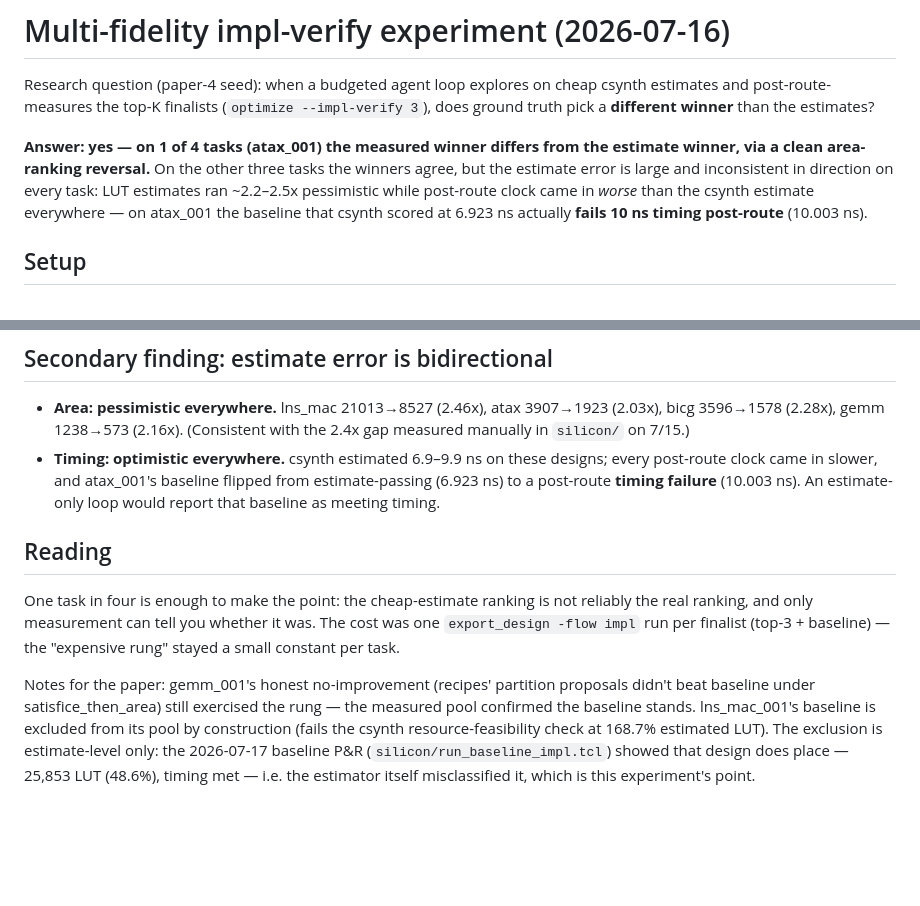
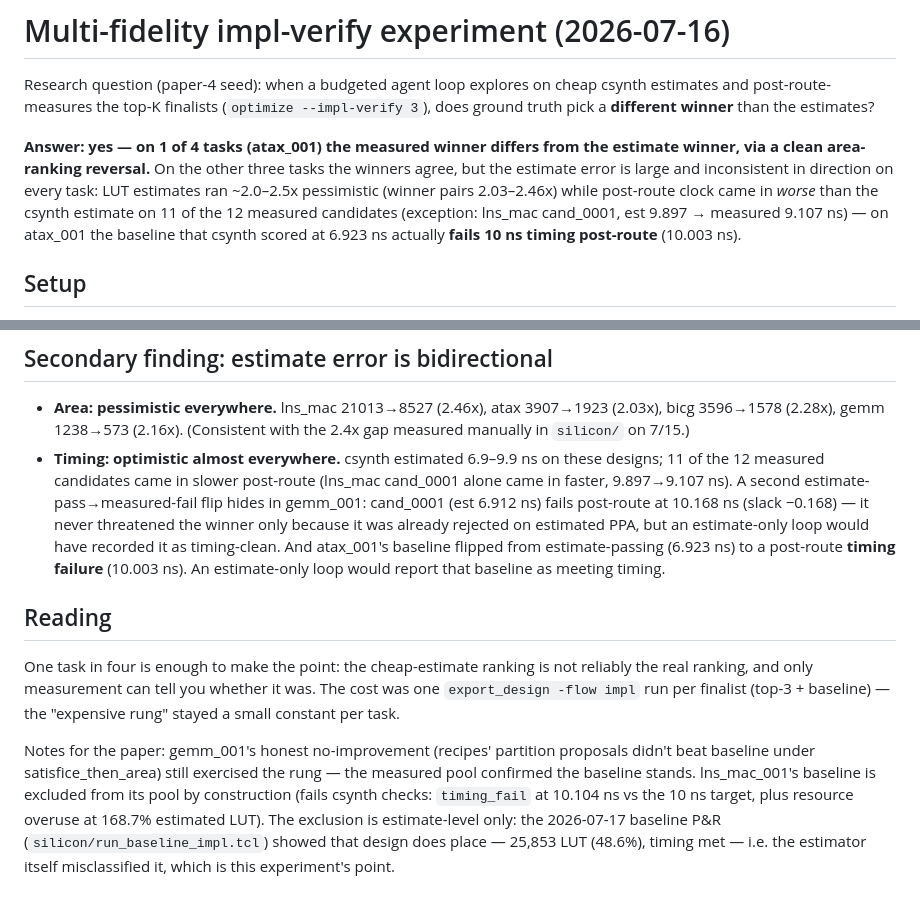
Before and after one commit to phucducnguyen/harpo, a Markdown page: docs/case-study/implverify_experiment.md, 2 parts joined by grey strips. GitHub-like rendering; blank space fills up the shorter version.

Commit message:
case-study: record corrections from independent evidence audit — timing pessimism is 11/12 not 'everywhere' (lns_mac cand_0001 faster post-route), second est-pass→meas-fail flip in gemm cand_0001 (10.168 ns), winner-pair LUT range 2.03-2.46x, baseline exclusion = timing_fail + resource_overuse, and remove the stale 'cannot place' sentence (falsified by the 7/17 baseline P&R)

```diff
--- a/docs/case-study/implverify_experiment.md
+++ b/docs/case-study/implverify_experiment.md
@@ -8,10 +8,11 @@ than the estimates?
 **Answer: yes — on 1 of 4 tasks (atax_001) the measured winner differs from
 the estimate winner, via a clean area-ranking reversal.** On the other three
 tasks the winners agree, but the estimate error is large and inconsistent in
-direction on every task: LUT estimates ran ~2.2–2.5x pessimistic while
-post-route clock came in *worse* than the csynth estimate everywhere — on
-atax_001 the baseline that csynth scored at 6.923 ns actually **fails 10 ns
-timing post-route** (10.003 ns).
+direction on every task: LUT estimates ran ~2.0–2.5x pessimistic (winner
+pairs 2.03–2.46x) while post-route clock came in *worse* than the csynth
+estimate on 11 of the 12 measured candidates (exception: lns_mac cand_0001,
+est 9.897 → measured 9.107 ns) — on atax_001 the baseline that csynth scored
+at 6.923 ns actually **fails 10 ns timing post-route** (10.003 ns).
 
 ## Setup
 
@@ -56,8 +57,14 @@ cand_0003.
 - **Area: pessimistic everywhere.** lns_mac 21013→8527 (2.46x), atax
   3907→1923 (2.03x), bicg 3596→1578 (2.28x), gemm 1238→573 (2.16x).
   (Consistent with the 2.4x gap measured manually in `silicon/` on 7/15.)
-- **Timing: optimistic everywhere.** csynth estimated 6.9–9.9 ns on these
-  designs; every post-route clock came in slower, and atax_001's baseline
+- **Timing: optimistic almost everywhere.** csynth estimated 6.9–9.9 ns on
+  these designs; 11 of the 12 measured candidates came in slower post-route
+  (lns_mac cand_0001 alone came in faster, 9.897→9.107 ns). A second
+  estimate-pass→measured-fail flip hides in gemm_001: cand_0001 (est
+  6.912 ns) fails post-route at 10.168 ns (slack −0.168) — it never
+  threatened the winner only because it was already rejected on estimated
+  PPA, but an estimate-only loop would have recorded it as timing-clean.
+  And atax_001's baseline
   flipped from estimate-passing (6.923 ns) to a post-route **timing failure**
   (10.003 ns). An estimate-only loop would report that baseline as meeting
   timing.
@@ -72,8 +79,9 @@ was. The cost was one `export_design -flow impl` run per finalist
 Notes for the paper: gemm_001's honest no-improvement (recipes' partition
 proposals didn't beat baseline under satisfice_then_area) still exercised the
 rung — the measured pool confirmed the baseline stands. lns_mac_001's
-baseline is excluded from its pool by construction (fails the csynth
-resource-feasibility check at 168.7% estimated LUT). The exclusion is
+baseline is excluded from its pool by construction (fails csynth checks:
+`timing_fail` at 10.104 ns vs the 10 ns target, plus resource overuse at
+168.7% estimated LUT). The exclusion is
 estimate-level only: the 2026-07-17 baseline P&R (`silicon/run_baseline_impl.tcl`)
 showed that design does place — 25,853 LUT (48.6%), timing met — i.e. the
 estimator itself misclassified it, which is this experiment's point.
```
Also changed, not shown: docs/case-study/README.md (+3 -2 lines).
